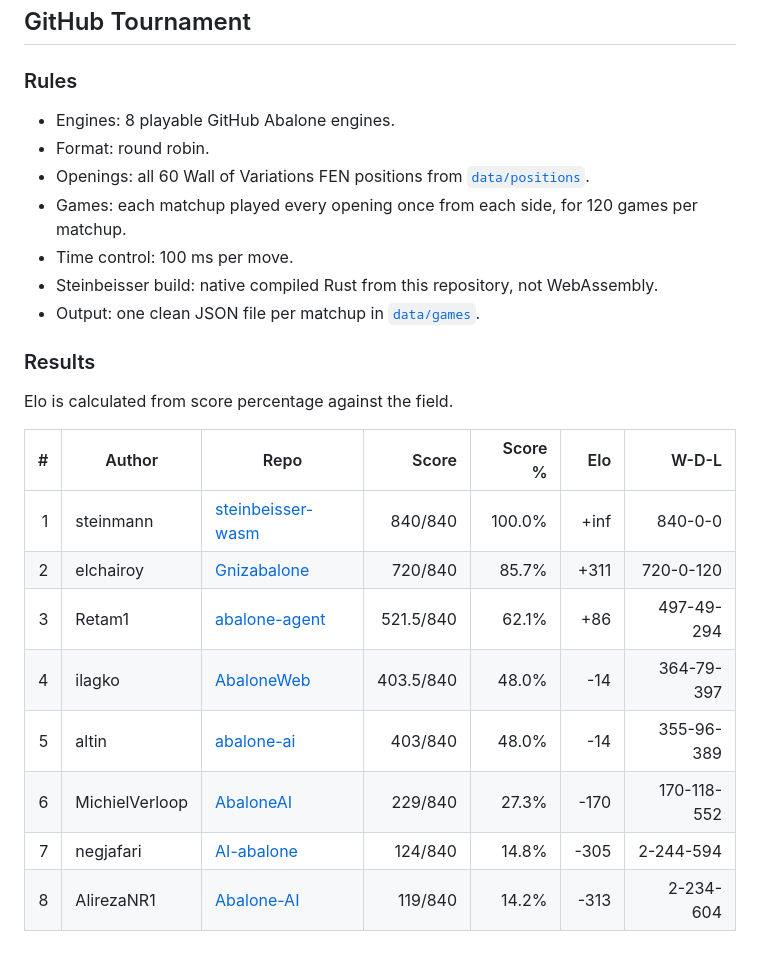
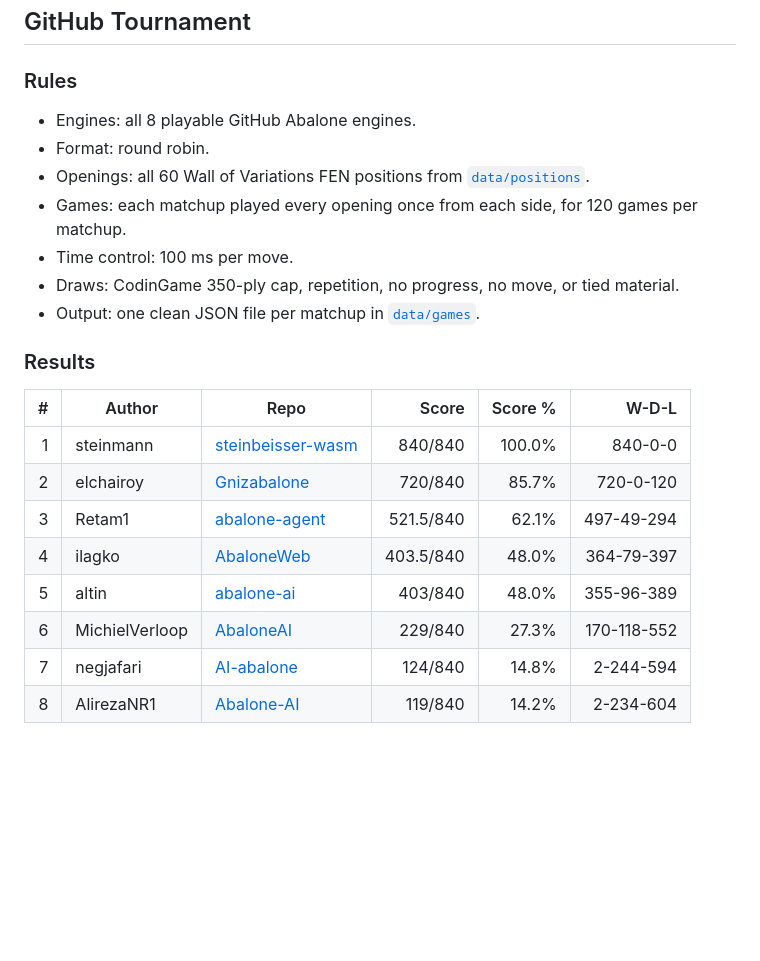
Before and after one commit to steinmann/steinbeisser-wasm, a Markdown page: README.md, the part around the change. GitHub-like rendering; blank space fills up the shorter version.

Commit message:
Clarify tournament rules

```diff
--- a/README.md
+++ b/README.md
@@ -62,28 +62,26 @@ Use `depth = 0` for no depth cap. Use `time_ms = 0` with `depth > 0` for fixed-d
 
 ### Rules
 
-- Engines: 8 playable GitHub Abalone engines.
+- Engines: all 8 playable GitHub Abalone engines.
 - Format: round robin.
 - Openings: all 60 Wall of Variations FEN positions from [`data/positions`](data/positions).
 - Games: each matchup played every opening once from each side, for 120 games per matchup.
 - Time control: 100 ms per move.
-- Steinbeisser build: native compiled Rust from this repository, not WebAssembly.
+- Draws: CodinGame 350-ply cap, repetition, no progress, no move, or tied material.
 - Output: one clean JSON file per matchup in [`data/games`](data/games).
 
 ### Results
 
-Elo is calculated from score percentage against the field.
-
-| # | Author | Repo | Score | Score % | Elo | W-D-L |
-|---:|---|---|---:|---:|---:|---:|
-| 1 | steinmann | [steinbeisser-wasm][steinbeisser-wasm] | 840/840 | 100.0% | +inf | 840-0-0 |
-| 2 | elchairoy | [Gnizabalone][Gnizabalone] | 720/840 | 85.7% | +311 | 720-0-120 |
-| 3 | Retam1 | [abalone-agent][abalone-agent] | 521.5/840 | 62.1% | +86 | 497-49-294 |
-| 4 | ilagko | [AbaloneWeb][AbaloneWeb] | 403.5/840 | 48.0% | -14 | 364-79-397 |
-| 5 | altin | [abalone-ai][abalone-ai] | 403/840 | 48.0% | -14 | 355-96-389 |
-| 6 | MichielVerloop | [AbaloneAI][AbaloneAI] | 229/840 | 27.3% | -170 | 170-118-552 |
-| 7 | negjafari | [AI-abalone][AI-abalone] | 124/840 | 14.8% | -305 | 2-244-594 |
-| 8 | AlirezaNR1 | [Abalone-AI][Abalone-AI] | 119/840 | 14.2% | -313 | 2-234-604 |
+| # | Author | Repo | Score | Score % | W-D-L |
+|---:|---|---|---:|---:|---:|
+| 1 | steinmann | [steinbeisser-wasm][steinbeisser-wasm] | 840/840 | 100.0% | 840-0-0 |
+| 2 | elchairoy | [Gnizabalone][Gnizabalone] | 720/840 | 85.7% | 720-0-120 |
+| 3 | Retam1 | [abalone-agent][abalone-agent] | 521.5/840 | 62.1% | 497-49-294 |
+| 4 | ilagko | [AbaloneWeb][AbaloneWeb] | 403.5/840 | 48.0% | 364-79-397 |
+| 5 | altin | [abalone-ai][abalone-ai] | 403/840 | 48.0% | 355-96-389 |
+| 6 | MichielVerloop | [AbaloneAI][AbaloneAI] | 229/840 | 27.3% | 170-118-552 |
+| 7 | negjafari | [AI-abalone][AI-abalone] | 124/840 | 14.8% | 2-244-594 |
+| 8 | AlirezaNR1 | [Abalone-AI][Abalone-AI] | 119/840 | 14.2% | 2-234-604 |
 
 [steinbeisser-wasm]: https://github.com/steinmann/steinbeisser-wasm
 [Gnizabalone]: https://github.com/elchairoy/Gnizabalone
```
